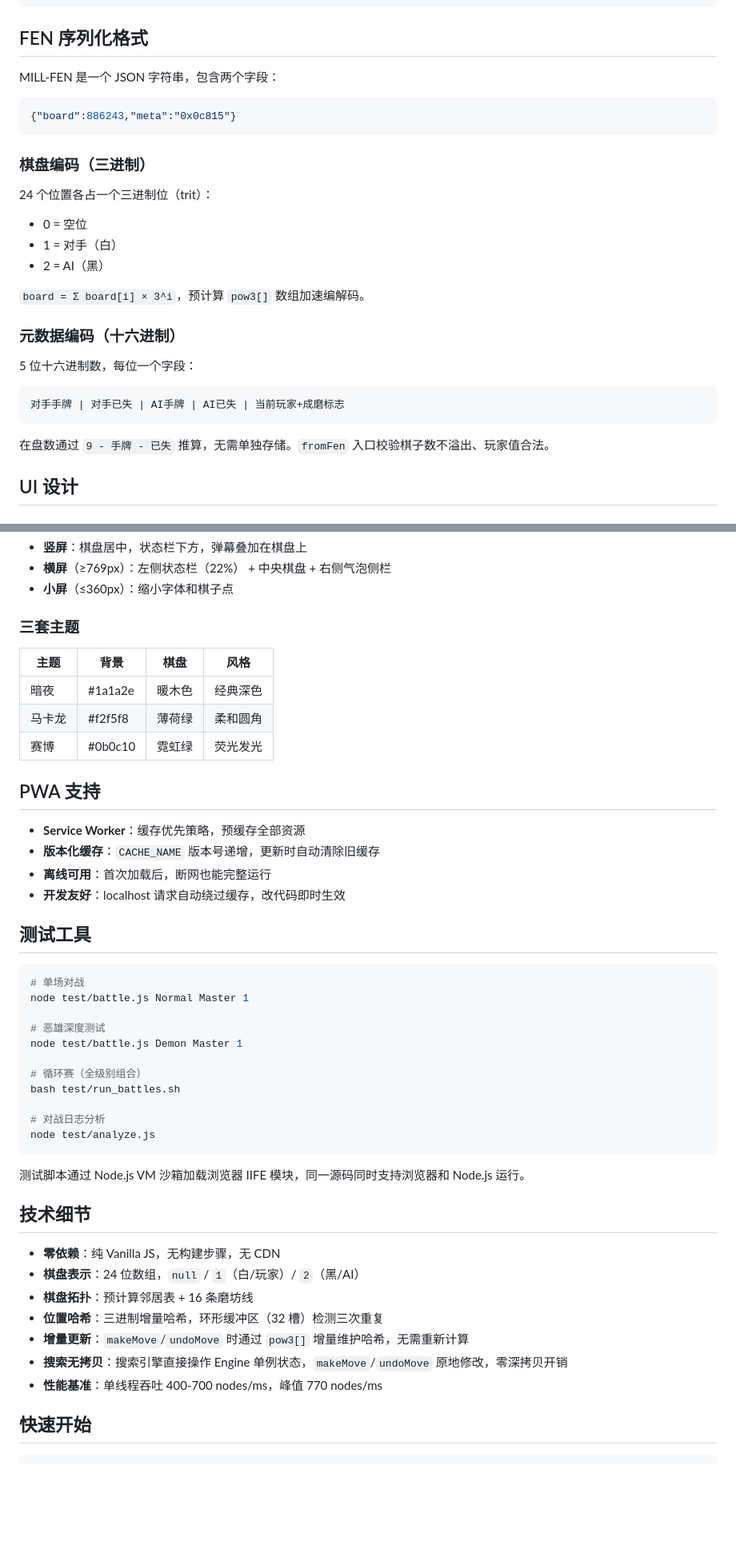
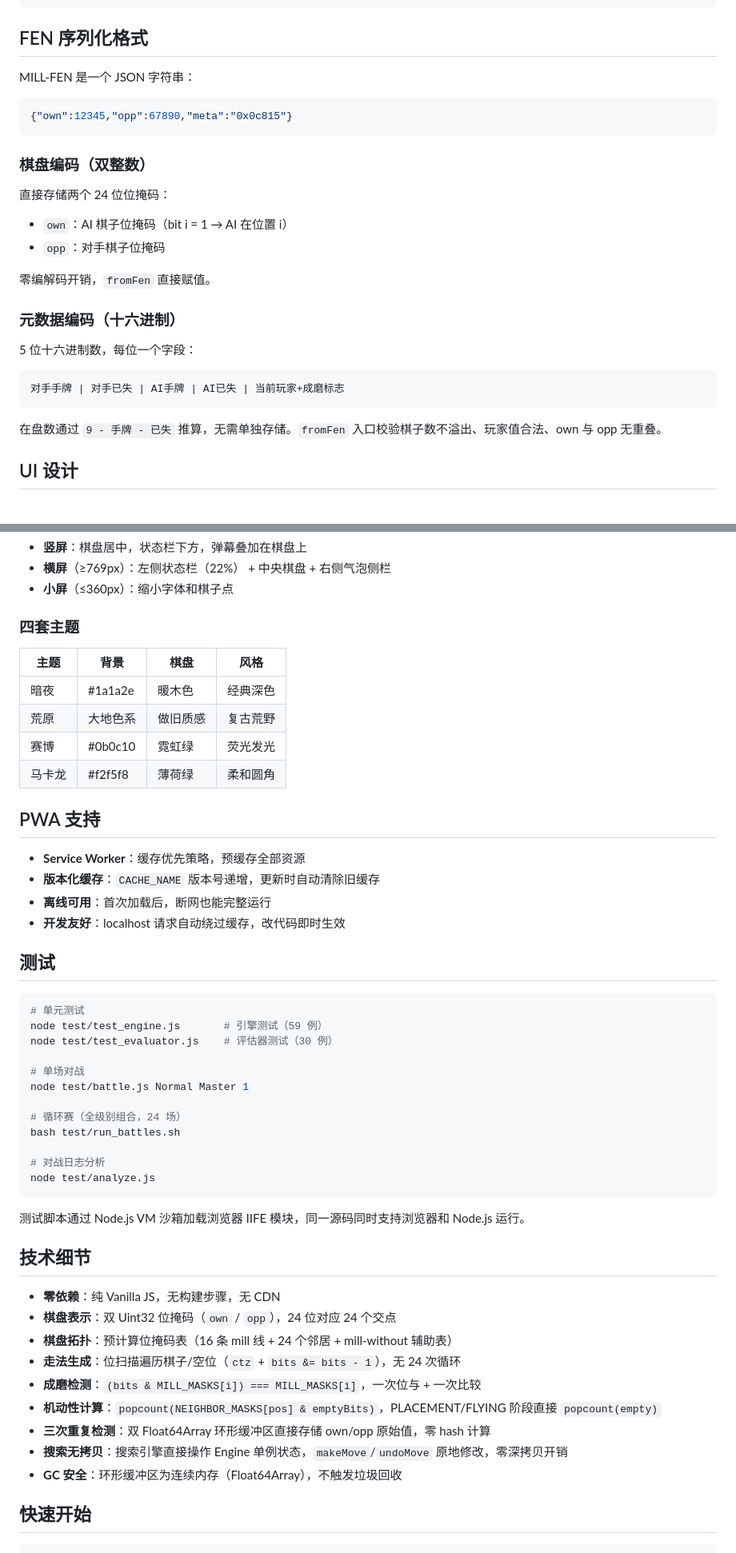
Before and after one commit to L9s-G/nine-mens-morris-ai, a Markdown page: README.md, 2 parts joined by grey strips. Shown at 80% size. GitHub-like rendering; blank space fills up the shorter version.

````diff
--- a/README.md
+++ b/README.md
@@ -184,20 +239,19 @@ LINES[id]  →  随机选一行台词  →  返回
 
 ## FEN 序列化格式
 
-MILL-FEN 是一个 JSON 字符串，包含两个字段：
+MILL-FEN 是一个 JSON 字符串：
 
 ```json
-{"board":886243,"meta":"0x0c815"}
+{"own":12345,"opp":67890,"meta":"0x0c815"}
 ```
 
-### 棋盘编码（三进制）
+### 棋盘编码（双整数）
 
-24 个位置各占一个三进制位（trit）：
-- 0 = 空位
-- 1 = 对手（白）
-- 2 = AI（黑）
+直接存储两个 24 位位掩码：
+- `own`：AI 棋子位掩码（bit i = 1 → AI 在位置 i）
+- `opp`：对手棋子位掩码
 
-`board = Σ board[i] × 3^i`，预计算 `pow3[]` 数组加速编解码。
+零编解码开销，`fromFen` 直接赋值。
 
 ### 元数据编码（十六进制）
 
@@ -207,7 +261,7 @@ MILL-FEN 是一个 JSON 字符串，包含两个字段：
 对手手牌 | 对手已失 | AI手牌 | AI已失 | 当前玩家+成磨标志
 ```
 
-在盘数通过 `9 - 手牌 - 已失` 推算，无需单独存储。`fromFen` 入口校验棋子数不溢出、玩家值合法。
+在盘数通过 `9 - 手牌 - 已失` 推算，无需单独存储。`fromFen` 入口校验棋子数不溢出、玩家值合法、own 与 opp 无重叠。
 
 ## UI 设计
 
@@ -232,13 +286,14 @@ MILL-FEN 是一个 JSON 字符串，包含两个字段：
 - **横屏**（≥769px）：左侧状态栏（22%） + 中央棋盘 + 右侧气泡侧栏
 - **小屏**（≤360px）：缩小字体和棋子点
 
-### 三套主题
+### 四套主题
 
 | 主题 | 背景 | 棋盘 | 风格 |
 |------|------|------|------|
 | 暗夜 | #1a1a2e | 暖木色 | 经典深色 |
+| 荒原 | 大地色系 | 做旧质感 | 复古荒野 |
+| 赛博 | #0b0c10 | 霓虹绿 | 荧光发光 |
 | 马卡龙 | #f2f5f8 | 薄荷绿 | 柔和圆角 |
-| 赛博 | #0b0c10 | 霓虹绿 | 荧光发光 |
 
 ## PWA 支持
 
@@ -247,16 +302,17 @@ MILL-FEN 是一个 JSON 字符串，包含两个字段：
 - **离线可用**：首次加载后，断网也能完整运行
 - **开发友好**：localhost 请求自动绕过缓存，改代码即时生效
 
-## 测试工具
+## 测试
 
 ```bash
+# 单元测试
+node test/test_engine.js       # 引擎测试（59 例）
+node test/test_evaluator.js    # 评估器测试（30 例）
+
 # 单场对战
 node test/battle.js Normal Master 1
 
-# 恶雄深度测试
-node test/battle.js Demon Master 1
-
-# 循环赛（全级别组合）
+# 循环赛（全级别组合，24 场）
 bash test/run_battles.sh
 
 # 对战日志分析
@@ -268,12 +324,14 @@ node test/analyze.js
 ## 技术细节
 
 - **零依赖**：纯 Vanilla JS，无构建步骤，无 CDN
-- **棋盘表示**：24 位数组，`null` / `1`（白/玩家）/ `2`（黑/AI）
-- **棋盘拓扑**：预计算邻居表 + 16 条磨坊线
-- **位置哈希**：三进制增量哈希，环形缓冲区（32 槽）检测三次重复
-- **增量更新**：`makeMove`/`undoMove` 时通过 `pow3[]` 增量维护哈希，无需重新计算
+- **棋盘表示**：双 Uint32 位掩码（`own` / `opp`），24 位对应 24 个交点
+- **棋盘拓扑**：预计算位掩码表（16 条 mill 线 + 24 个邻居 + mill-without 辅助表）
+- **走法生成**：位扫描遍历棋子/空位（`ctz` + `bits &= bits - 1`），无 24 次循环
+- **成磨检测**：`(bits & MILL_MASKS[i]) === MILL_MASKS[i]`，一次位与 + 一次比较
+- **机动性计算**：`popcount(NEIGHBOR_MASKS[pos] & emptyBits)`，PLACEMENT/FLYING 阶段直接 `popcount(empty)`
+- **三次重复检测**：双 Float64Array 环形缓冲区直接存储 own/opp 原始值，零 hash 计算
 - **搜索无拷贝**：搜索引擎直接操作 Engine 单例状态，`makeMove`/`undoMove` 原地修改，零深拷贝开销
-- **性能基准**：单线程吞吐 400-700 nodes/ms，峰值 770 nodes/ms
+- **GC 安全**：环形缓冲区为连续内存（Float64Array），不触发垃圾回收
 
 ## 快速开始
 
````
Also changed, not shown: other parts of README.md (+73 -18 lines).
